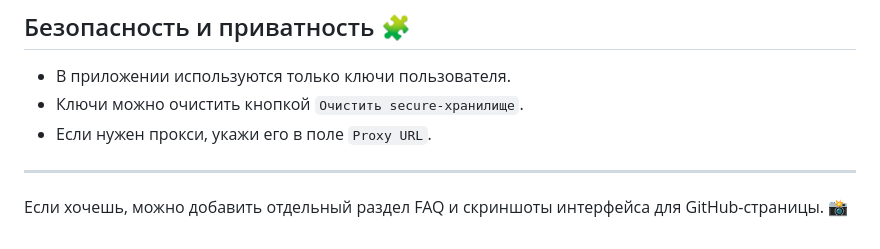
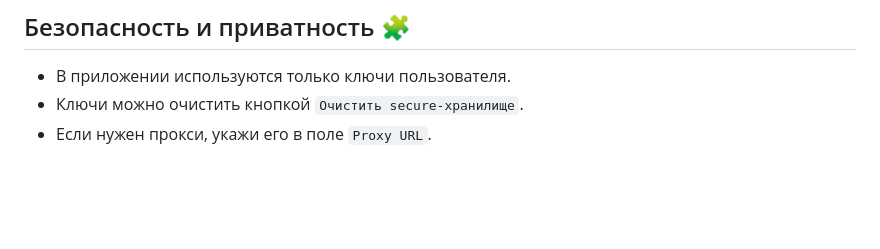
Before and after one commit to Litewer/BooruFinder, a Markdown page: README.md, the part around the change. Rendered like a GitHub page; blank space fills up the shorter version.

Commit message:
Remove FAQ/screenshot note from README

```diff
--- a/README.md
+++ b/README.md
@@ -74,6 +74,3 @@ python -m pip install -r requirements.txt
 - В приложении используются только ключи пользователя.
 - Ключи можно очистить кнопкой `Очистить secure-хранилище`.
 - Если нужен прокси, укажи его в поле `Proxy URL`.
-
----
-Если хочешь, можно добавить отдельный раздел FAQ и скриншоты интерфейса для GitHub-страницы. 📸
```
